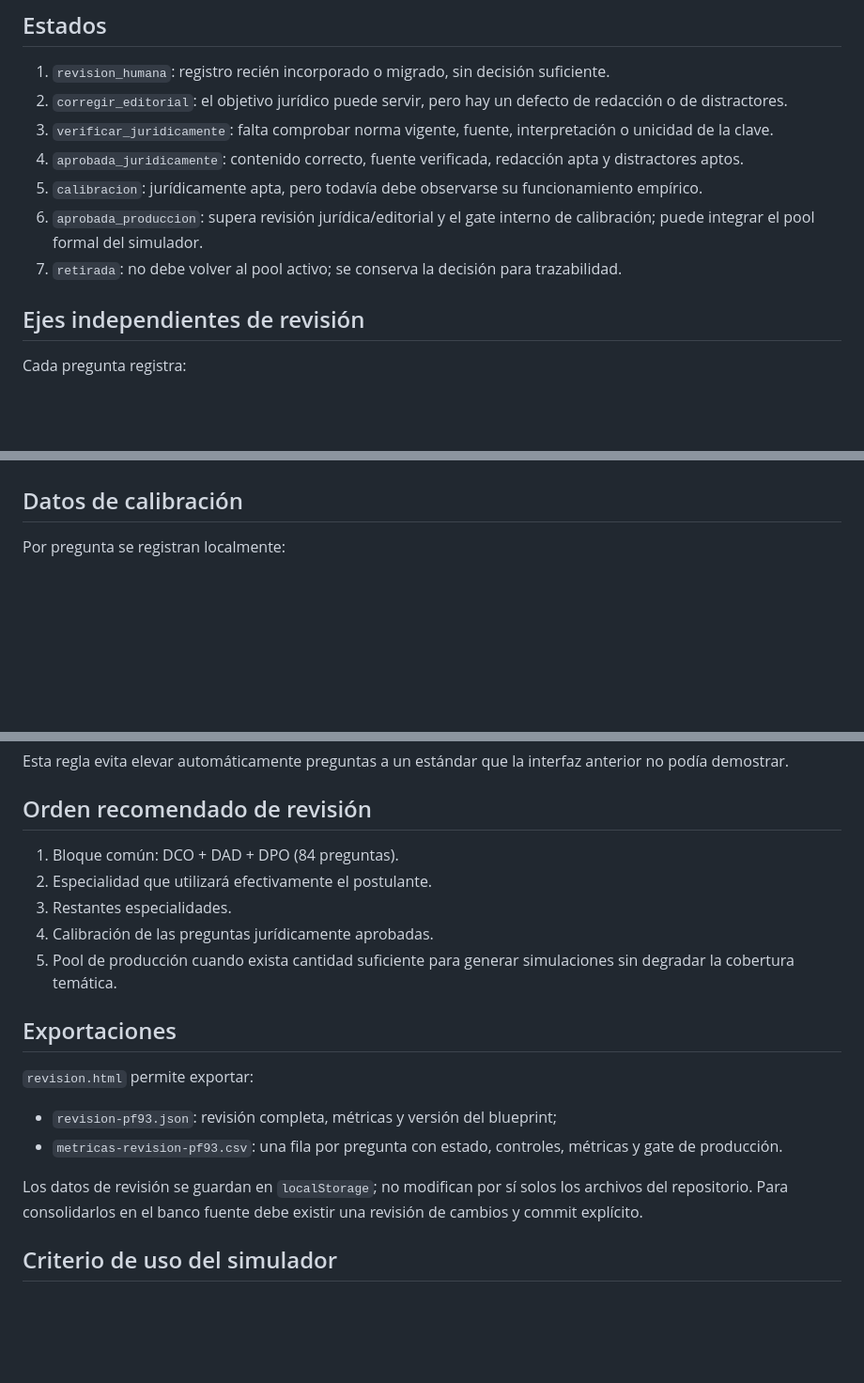
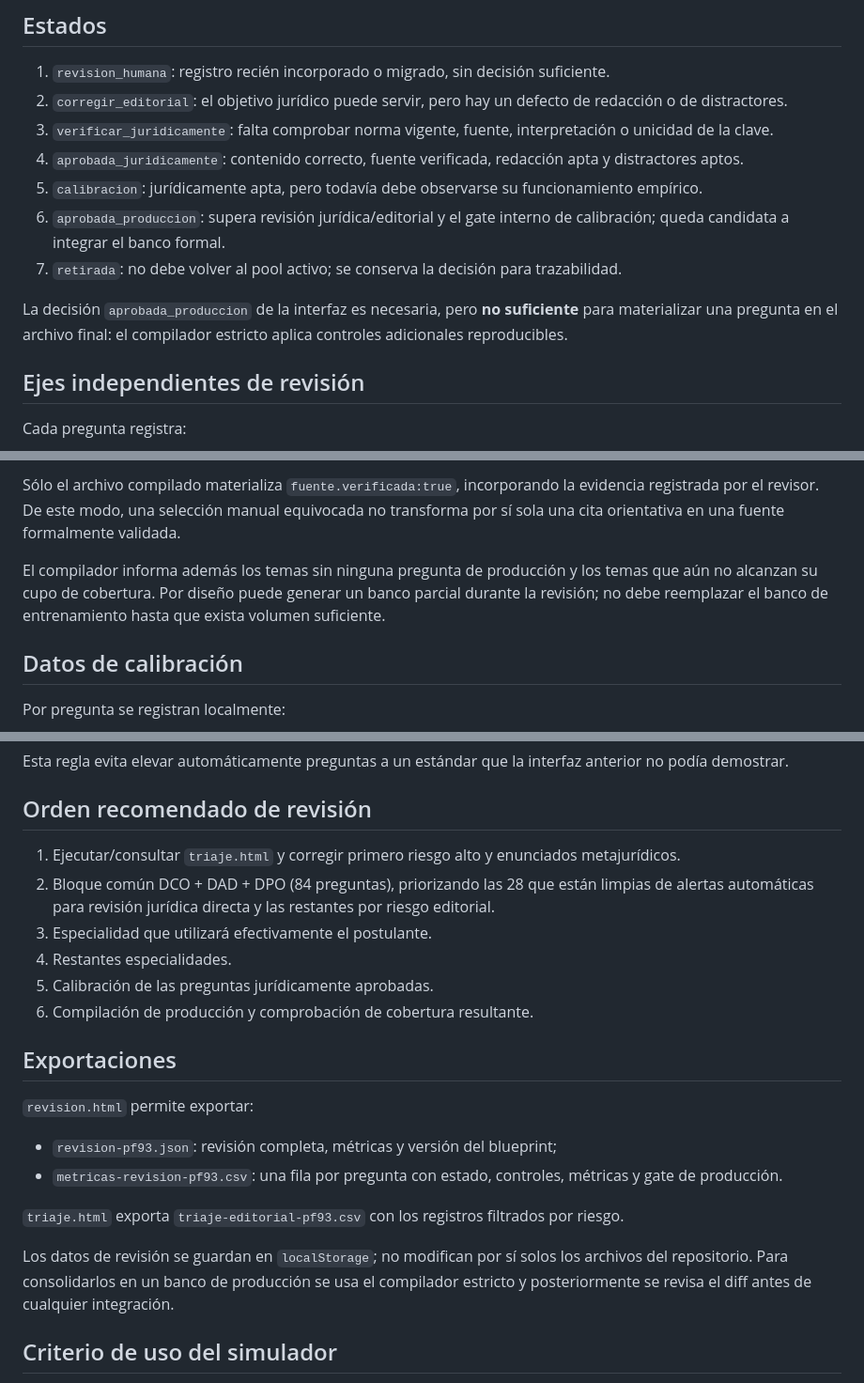
Before and after one commit to MatiGaete2023/matigaete2023.github.io, a Markdown page: pf93/WORKFLOW_REVISION.md, 3 parts joined by grey strips. Shown at 94% size. Rendered like a GitHub page; blank space fills up the shorter version.

```diff
--- a/pf93/WORKFLOW_REVISION.md
+++ b/pf93/WORKFLOW_REVISION.md
@@ -9,8 +9,10 @@ Este documento define cómo transformar las 451 preguntas de cobertura editorial
 3. `verificar_juridicamente`: falta comprobar norma vigente, fuente, interpretación o unicidad de la clave.
 4. `aprobada_juridicamente`: contenido correcto, fuente verificada, redacción apta y distractores aptos.
 5. `calibracion`: jurídicamente apta, pero todavía debe observarse su funcionamiento empírico.
-6. `aprobada_produccion`: supera revisión jurídica/editorial y el gate interno de calibración; puede integrar el pool formal del simulador.
+6. `aprobada_produccion`: supera revisión jurídica/editorial y el gate interno de calibración; queda candidata a integrar el banco formal.
 7. `retirada`: no debe volver al pool activo; se conserva la decisión para trazabilidad.
+
+La decisión `aprobada_produccion` de la interfaz es necesaria, pero **no suficiente** para materializar una pregunta en el archivo final: el compilador estricto aplica controles adicionales reproducibles.
 
 ## Ejes independientes de revisión
 
@@ -48,3 +89,6 @@ Los valores 20 %, 90 % y 20 respuestas son **umbrales internos iniciales de cali
+Sólo el archivo compilado materializa `fuente.verificada:true`, incorporando la evidencia registrada por el revisor. De este modo, una selección manual equivocada no transforma por sí sola una cita orientativa en una fuente formalmente validada.
+
+El compilador informa además los temas sin ninguna pregunta de producción y los temas que aún no alcanzan su cupo de cobertura. Por diseño puede generar un banco parcial durante la revisión; no debe reemplazar el banco de entrenamiento hasta que exista volumen suficiente.
 
 ## Datos de calibración
 
@@ -72,11 +116,12 @@ Esta regla evita elevar automáticamente preguntas a un estándar que la interfa
 
 ## Orden recomendado de revisión
 
-1. Bloque común: DCO + DAD + DPO (84 preguntas).
-2. Especialidad que utilizará efectivamente el postulante.
-3. Restantes especialidades.
-4. Calibración de las preguntas jurídicamente aprobadas.
-5. Pool de producción cuando exista cantidad suficiente para generar simulaciones sin degradar la cobertura temática.
+1. Ejecutar/consultar `triaje.html` y corregir primero riesgo alto y enunciados metajurídicos.
+2. Bloque común DCO + DAD + DPO (84 preguntas), priorizando las 28 que están limpias de alertas automáticas para revisión jurídica directa y las restantes por riesgo editorial.
+3. Especialidad que utilizará efectivamente el postulante.
+4. Restantes especialidades.
+5. Calibración de las preguntas jurídicamente aprobadas.
+6. Compilación de producción y comprobación de cobertura resultante.
 
 ## Exportaciones
 
@@ -85,7 +130,9 @@ Esta regla evita elevar automáticamente preguntas a un estándar que la interfa
 - `revision-pf93.json`: revisión completa, métricas y versión del blueprint;
 - `metricas-revision-pf93.csv`: una fila por pregunta con estado, controles, métricas y gate de producción.
 
-Los datos de revisión se guardan en `localStorage`; no modifican por sí solos los archivos del repositorio. Para consolidarlos en el banco fuente debe existir una revisión de cambios y commit explícito.
+`triaje.html` exporta `triaje-editorial-pf93.csv` con los registros filtrados por riesgo.
+
+Los datos de revisión se guardan en `localStorage`; no modifican por sí solos los archivos del repositorio. Para consolidarlos en un banco de producción se usa el compilador estricto y posteriormente se revisa el diff antes de cualquier integración.
 
 ## Criterio de uso del simulador
 
```
Also changed, not shown: other parts of pf93/WORKFLOW_REVISION.md (+42 -3 lines).
